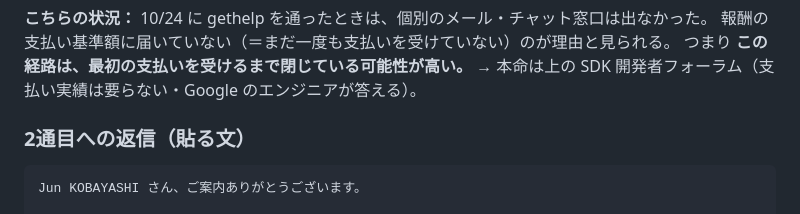
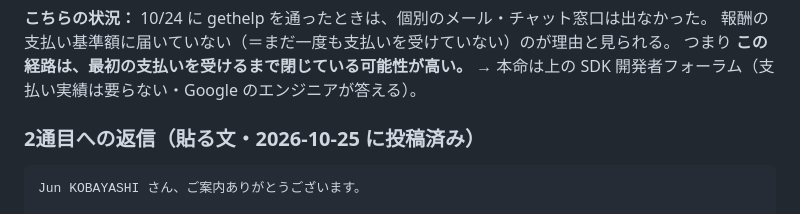
Before and after one commit to lonlordleon-boop/robospeed, a Markdown page: app/store/admob-inquiry.md, the part around the change. Drawn GitHub-style.

Commit message:
AdMob コミュニティへの2通目の返信は投稿済み
Co-Authored-By: Claude Opus 5.5 <noreply@anthropic.com>

````diff
--- a/app/store/admob-inquiry.md
+++ b/app/store/admob-inquiry.md
@@ -151,7 +151,7 @@ Thanks.
 つまり **この経路は、最初の支払いを受けるまで閉じている可能性が高い。**
 → 本命は上の SDK 開発者フォーラム（支払い実績は要らない・Google のエンジニアが答える）。
 
-### 2通目への返信（貼る文）
+### 2通目への返信（貼る文・2026-10-25 に投稿済み）
 
 ```
 Jun KOBAYASHI さん、ご案内ありがとうございます。
````
